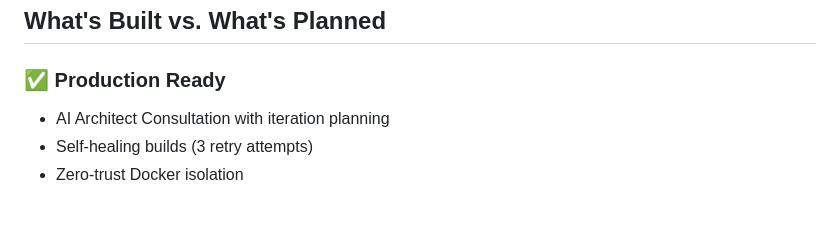
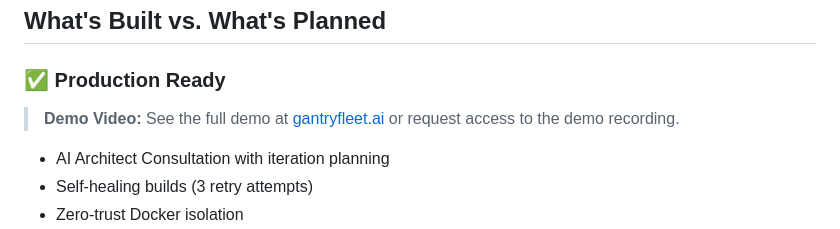
Before and after one commit to Jarvis2021/gantry, a Markdown page: README.md, the part around the change. Drawn GitHub-style; blank space fills up the shorter version.

Commit message:
docs: Add demo video reference to README

```diff
--- a/README.md
+++ b/README.md
@@ -202,6 +202,8 @@ flowchart TB
 
 ### ✅ Production Ready
 
+> **Demo Video:** See the full demo at [gantryfleet.ai](https://gantryfleet.ai) or request access to the demo recording.
+
 - AI Architect Consultation with iteration planning
 - Self-healing builds (3 retry attempts)
 - Zero-trust Docker isolation
```
